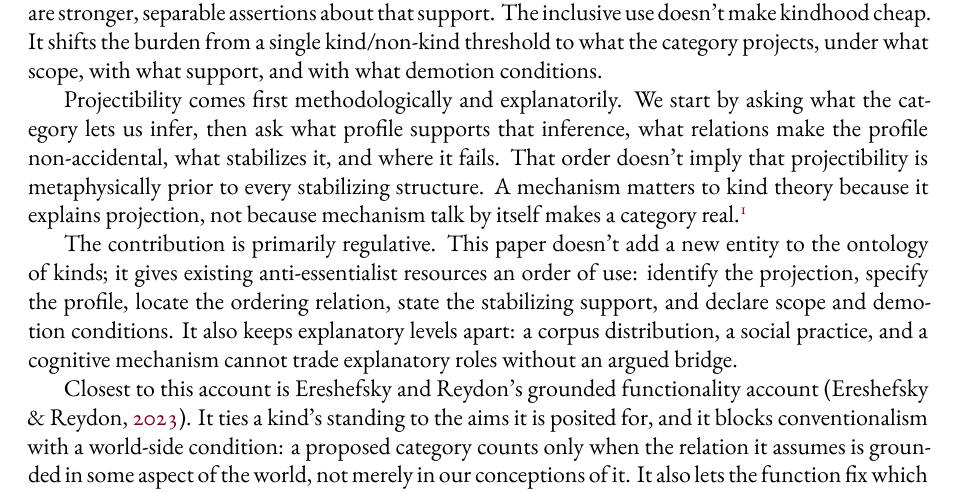
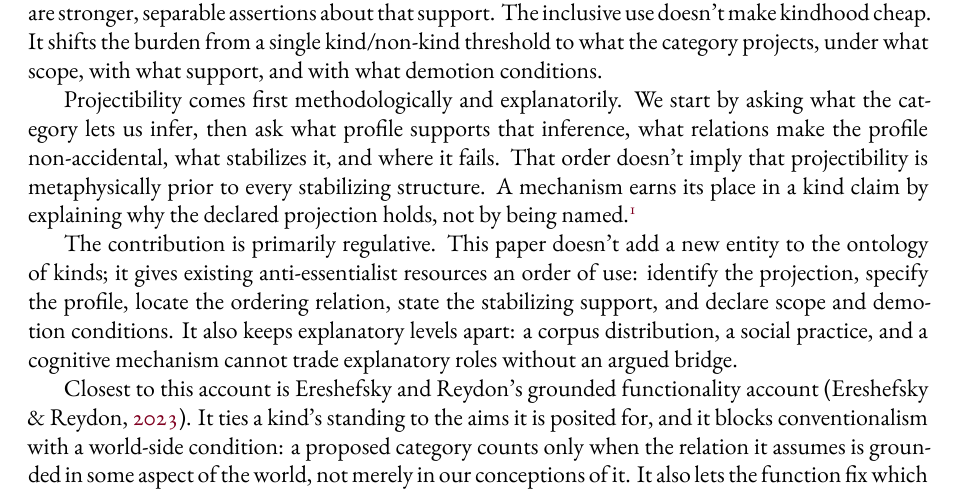
Before and after one commit to BrettRey/kinds-as-projectibility-profiles, a LaTeX paper (main.tex): part of page 2 of 9, cut so that both start at the same text. The pictures show the PDF file main.pdf that the author committed with the source.

Commit message:
Tighten mechanism priority sentence

```diff
--- a/main.tex
+++ b/main.tex
@@ -83,11 +83,11 @@ Projectibility comes first methodologically and explanatorily. We start by
 asking what the category lets us infer, then ask what profile supports that
 inference, what relations make the profile non-accidental, what stabilizes it,
 and where it fails. That order doesn't imply that projectibility is
-metaphysically prior to every stabilizing structure. A mechanism matters to kind
-theory because it explains projection, not because mechanism talk by itself
-makes a category real.\footnote{This paper doesn't take a stand on the stronger
-constitutive thesis sometimes associated with \term{projectibility-first}
-formulations. Nothing in the argument depends on that stronger claim.}
+metaphysically prior to every stabilizing structure. A mechanism earns its place
+in a kind claim by explaining why the declared projection holds, not by being
+named.\footnote{This paper doesn't take a stand on the stronger constitutive
+thesis sometimes associated with \term{projectibility-first} formulations.
+Nothing in the argument depends on that stronger claim.}
 
 The contribution is primarily regulative. This paper doesn't add a new entity to
 the ontology of kinds; it gives existing anti-essentialist resources an order of
```
Also changed, not shown: main.pdf.
